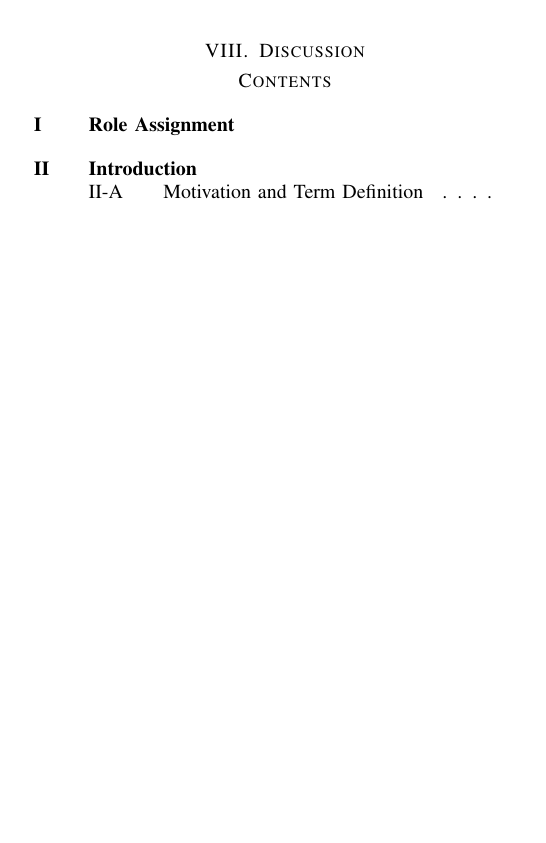
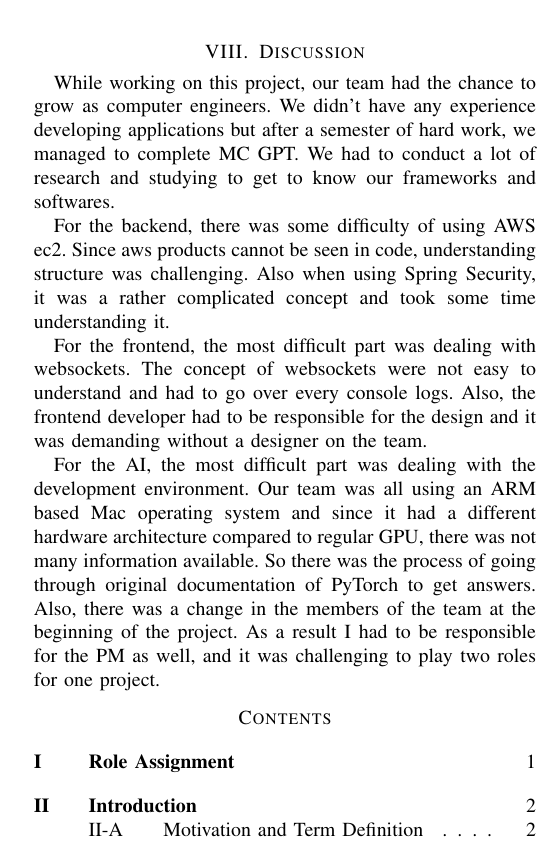
Before and after one commit to MC-GPT/Document_LaTex, a LaTeX paper (Main.tex): part of one column of page 24 of 25, cut so that both start at the same text, the shorter picture padded with empty space. Compiled offline with pdfLaTeX; a missing font is replaced by an installed copy or a similar font; a LaTeX package or settings file that is missing is left out.

Commit message:
add Discussion

```diff
--- a/Main.tex
+++ b/Main.tex
@@ -1132,2 +1131,6 @@ MC, Manager, Lighting, Appliance, Game
 
 \section{Discussion}
+    While working on this project, our team had the chance to grow as computer engineers. We didn't have any experience developing applications but after a semester of hard work, we managed to complete MC GPT. We had to conduct a lot of research and studying to get to know our frameworks and softwares.\\
+    For the backend, there was some difficulty of using AWS ec2. Since aws products cannot be seen in code, understanding structure was challenging. Also when using Spring Security, it was a rather complicated concept and took some time understanding it.\\
+    For the frontend, the most difficult part was dealing with websockets. The concept of websockets were not easy to understand and had to go over every console logs. Also, the frontend developer had to be responsible for the design and it was demanding without a designer on the team.\\
+    For the AI, the most difficult part was dealing with the development environment. Our team was all using an ARM based Mac operating system and since it had a different hardware architecture compared to regular GPU, there was not many information available. So there was the process of going through original documentation of PyTorch to get answers. Also, there was a change in the members of the team at the beginning of the project. As a result I had to be responsible for the PM as well, and it was challenging to play two roles for one project.
```
Also changed, not shown: Main.tex (10 more changed lines).
